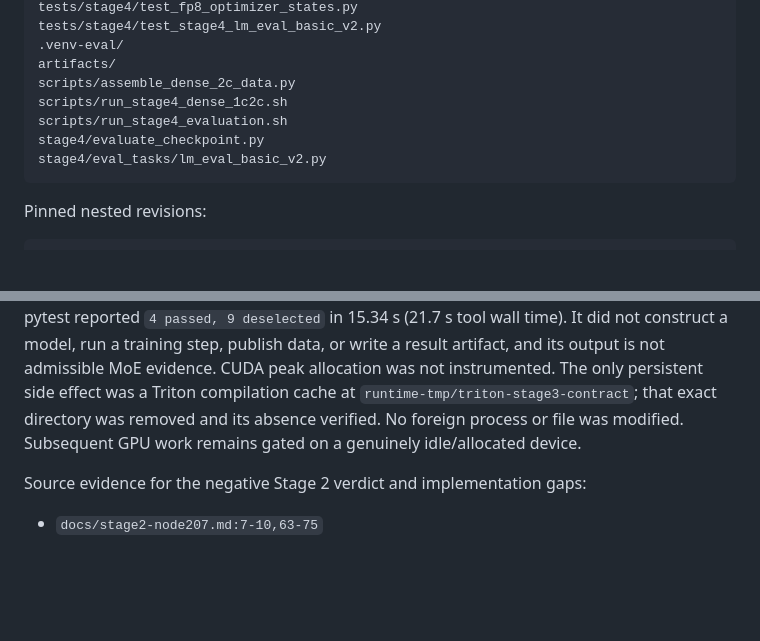
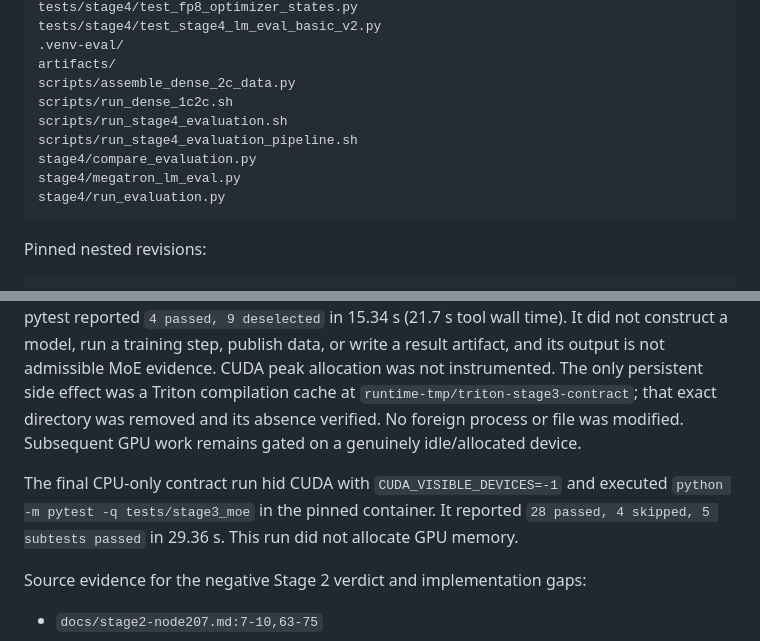
Before and after one commit to AverageMetaheuristicsEnjoyer/H-MoE-Part-cloud, a Markdown page: docs/stage3-moe-live-evidence-2026-08-12.md, 2 parts joined by grey strips. GitHub-like rendering; blank space fills up the shorter version.

Commit message:
docs: record final Stage 3 contract verification

````diff
--- a/docs/stage3-moe-live-evidence-2026-08-12.md
+++ b/docs/stage3-moe-live-evidence-2026-08-12.md
@@ -55,10 +55,12 @@ tests/stage4/test_stage4_lm_eval_basic_v2.py
 .venv-eval/
 artifacts/
 scripts/assemble_dense_2c_data.py
-scripts/run_stage4_dense_1c2c.sh
+scripts/run_dense_1c2c.sh
 scripts/run_stage4_evaluation.sh
-stage4/evaluate_checkpoint.py
-stage4/eval_tasks/lm_eval_basic_v2.py
+scripts/run_stage4_evaluation_pipeline.sh
+stage4/compare_evaluation.py
+stage4/megatron_lm_eval.py
+stage4/run_evaluation.py
 ```
 
 Pinned nested revisions:
@@ -109,6 +111,11 @@ only persistent side effect was a Triton compilation cache at
 `runtime-tmp/triton-stage3-contract`; that exact directory was removed and its
 absence verified.  No foreign process or file was modified.  Subsequent GPU
 work remains gated on a genuinely idle/allocated device.
+
+The final CPU-only contract run hid CUDA with `CUDA_VISIBLE_DEVICES=-1` and
+executed `python -m pytest -q tests/stage3_moe` in the pinned container.  It
+reported `28 passed, 4 skipped, 5 subtests passed` in 29.36 s.  This run did not
+allocate GPU memory.
 
 Source evidence for the negative Stage 2 verdict and implementation gaps:
 
````
Also changed, not shown: docs/stage3-moe-experiment-plan.md (+3 -2 lines).
